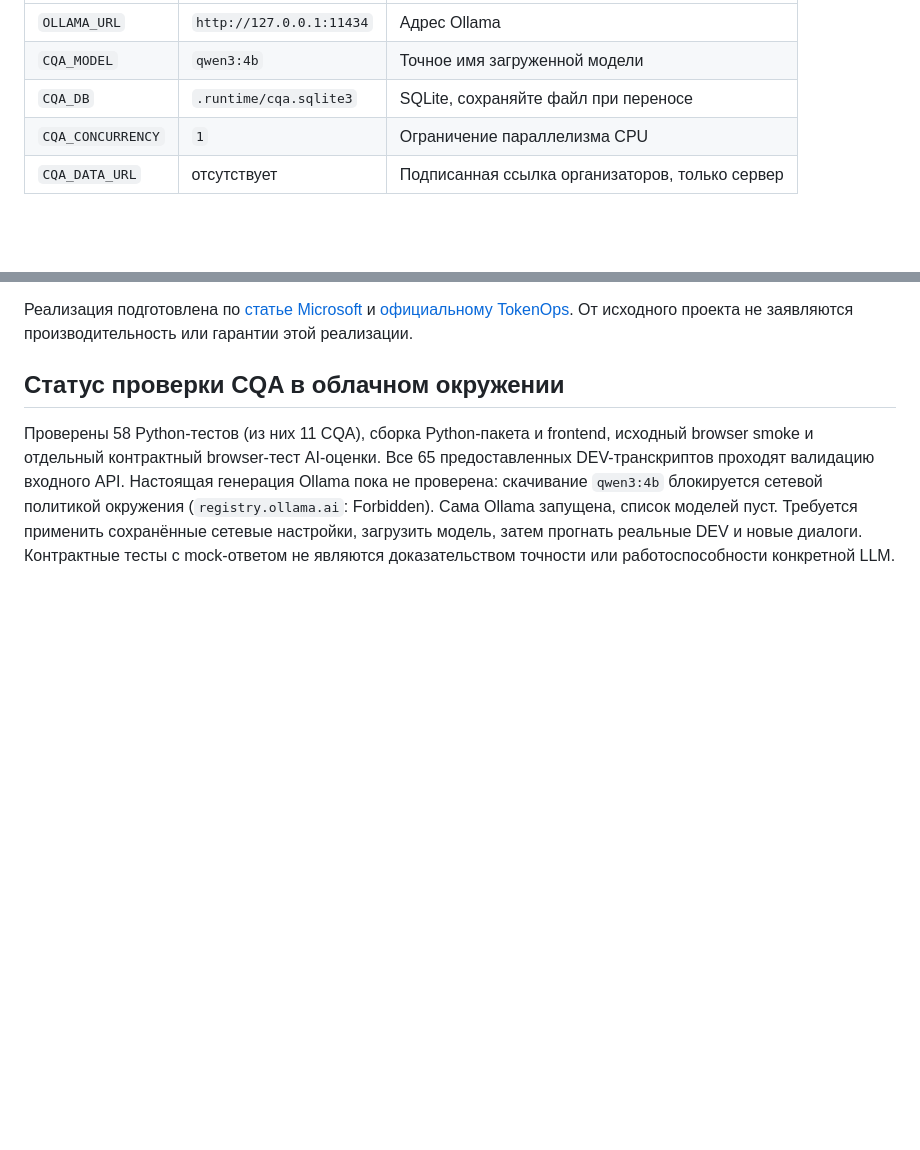
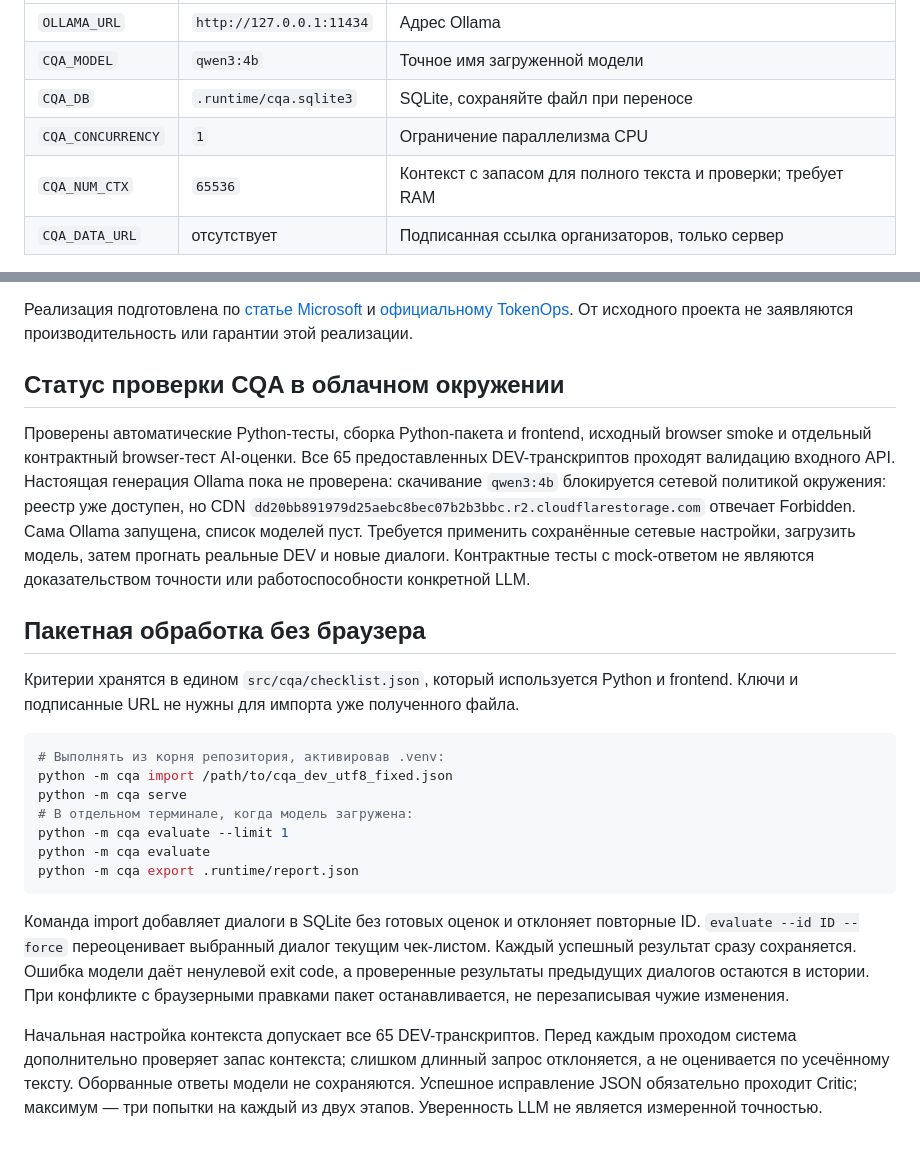
Before and after one commit to DenKish2005/hackathon-data-challenge, a Markdown page: README.md, 2 parts joined by grey strips. Drawn GitHub-style; blank space fills up the shorter version.

````diff
--- a/README.md
+++ b/README.md
@@ -44,6 +44,7 @@ Ollama по умолчанию работает на CPU; первый запу
 | `CQA_MODEL` | `qwen3:4b` | Точное имя загруженной модели |
 | `CQA_DB` | `.runtime/cqa.sqlite3` | SQLite, сохраняйте файл при переносе |
 | `CQA_CONCURRENCY` | `1` | Ограничение параллелизма CPU |
+| `CQA_NUM_CTX` | `65536` | Контекст с запасом для полного текста и проверки; требует RAM |
 | `CQA_DATA_URL` | отсутствует | Подписанная ссылка организаторов, только сервер |
 
 Не добавляйте подписанную ссылку в Git или frontend. Кнопка «Получить данные организаторов»
@@ -351,11 +352,40 @@ docs/architecture.md      источники, состояния, поток д
 
 ## Статус проверки CQA в облачном окружении
 
-Проверены 58 Python-тестов (из них 11 CQA), сборка Python-пакета и frontend,
+Проверены автоматические Python-тесты, сборка Python-пакета и frontend,
 исходный browser smoke и отдельный контрактный browser-тест AI-оценки.
 Все 65 предоставленных DEV-транскриптов проходят валидацию входного API.
 Настоящая генерация Ollama пока не проверена: скачивание `qwen3:4b` блокируется
-сетевой политикой окружения (`registry.ollama.ai`: Forbidden). Сама Ollama запущена,
+сетевой политикой окружения: реестр уже доступен, но CDN
+`dd20bb891979d25aebc8bec07b2b3bbc.r2.cloudflarestorage.com` отвечает Forbidden. Сама Ollama запущена,
 список моделей пуст. Требуется применить сохранённые сетевые настройки, загрузить
 модель, затем прогнать реальные DEV и новые диалоги. Контрактные тесты с mock-ответом
 не являются доказательством точности или работоспособности конкретной LLM.
+
+
+## Пакетная обработка без браузера
+
+Критерии хранятся в едином `src/cqa/checklist.json`, который используется Python и frontend.
+Ключи и подписанные URL не нужны для импорта уже полученного файла.
+
+```bash
+# Выполнять из корня репозитория, активировав .venv:
+python -m cqa import /path/to/cqa_dev_utf8_fixed.json
+python -m cqa serve
+# В отдельном терминале, когда модель загружена:
+python -m cqa evaluate --limit 1
+python -m cqa evaluate
+python -m cqa export .runtime/report.json
+```
+
+Команда import добавляет диалоги в SQLite без готовых оценок и отклоняет повторные ID.
+`evaluate --id ID --force` переоценивает выбранный диалог текущим чек-листом.
+Каждый успешный результат сразу сохраняется. Ошибка модели даёт ненулевой exit code,
+а проверенные результаты предыдущих диалогов остаются в истории. При конфликте с
+браузерными правками пакет останавливается, не перезаписывая чужие изменения.
+
+Начальная настройка контекста допускает все 65 DEV-транскриптов. Перед каждым проходом
+система дополнительно проверяет запас контекста; слишком длинный запрос отклоняется,
+а не оценивается по усечённому тексту. Оборванные ответы модели не сохраняются.
+Успешное исправление JSON обязательно проходит Critic; максимум — три попытки на каждый
+из двух этапов. Уверенность LLM не является измеренной точностью.
````
Also changed, not shown: frontend/docs/freedom-dialogue.png, frontend/docs/freedom-mobile.png, frontend/docs/freedom-selection.png, 16 other files.
